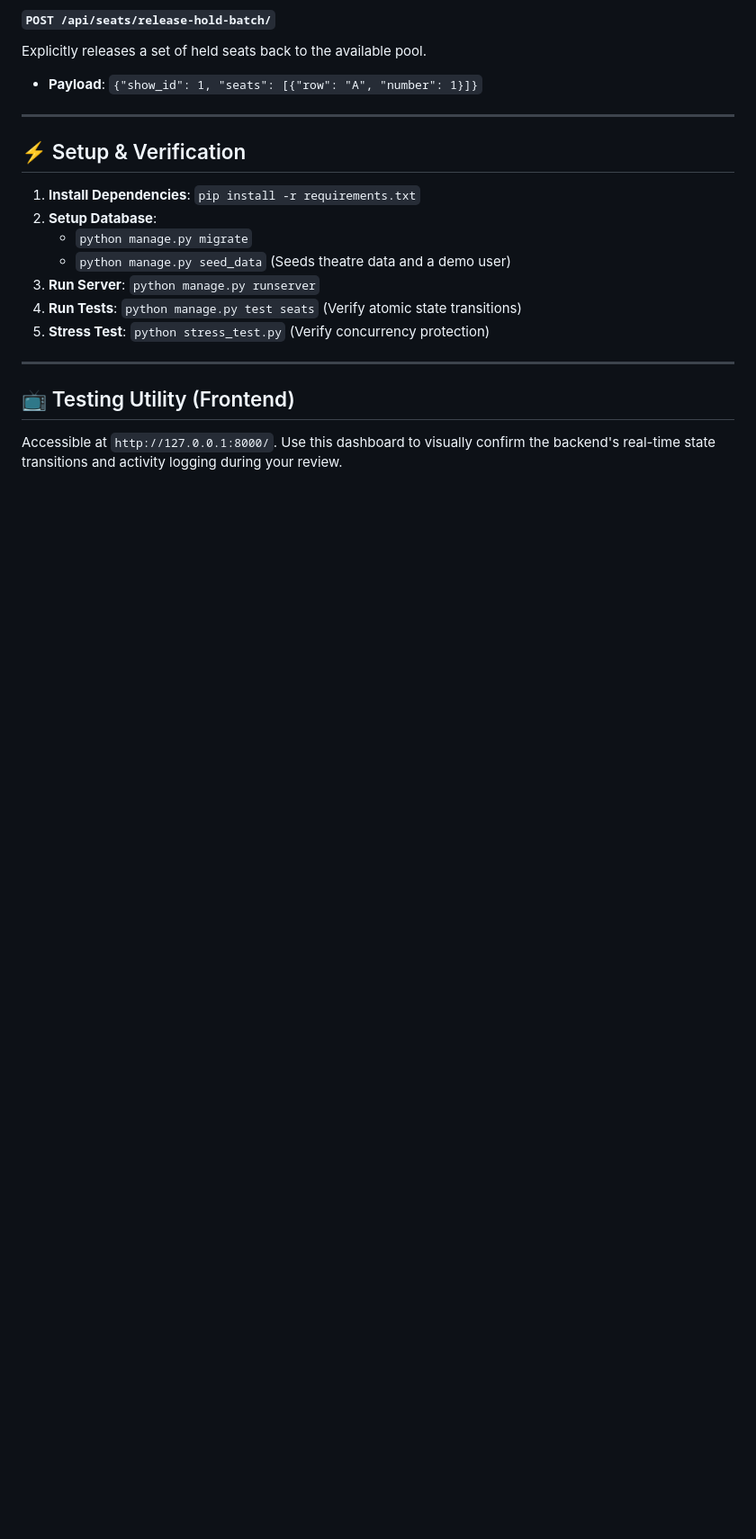
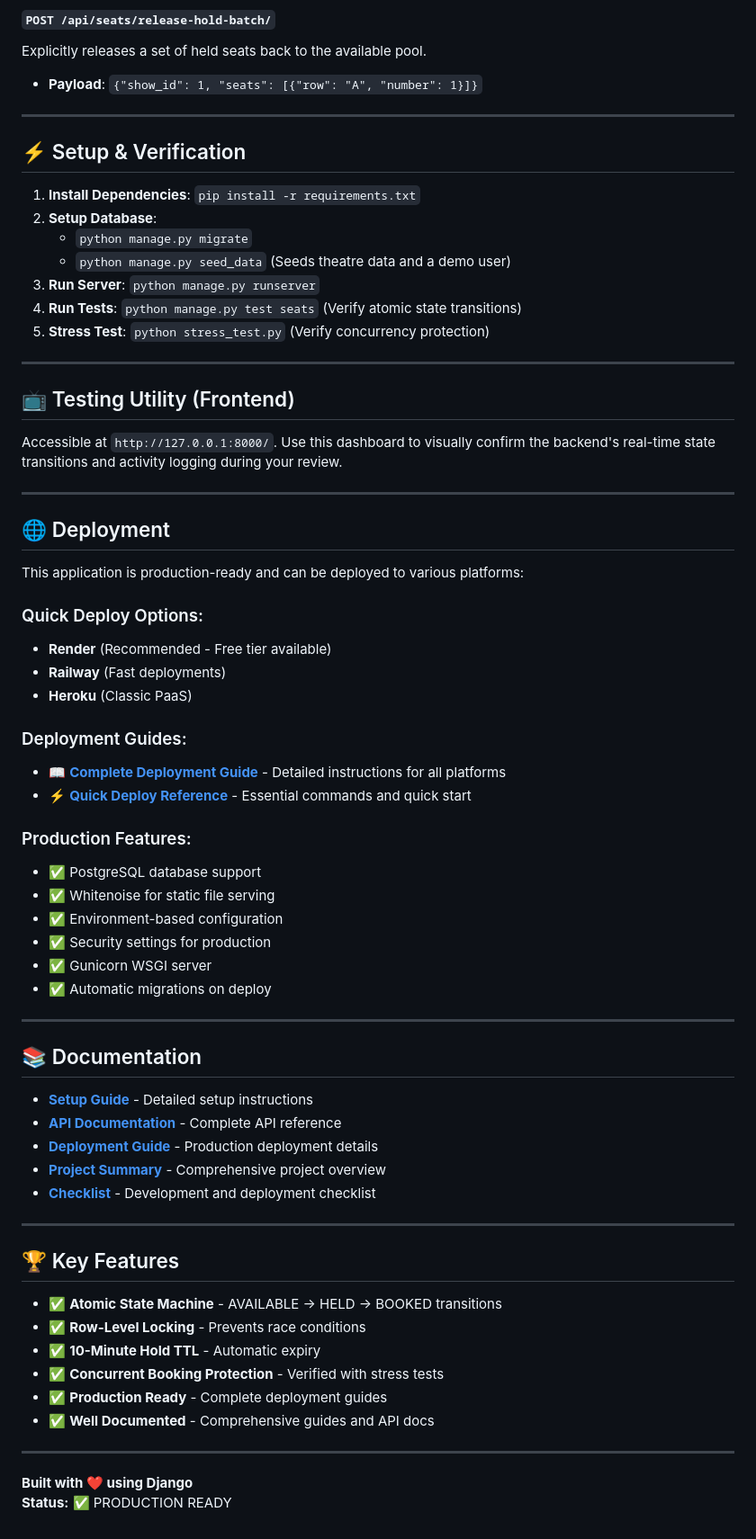
Before and after one commit to afthah-commits/seat-booking-system, a Markdown page: README.md, the part around the change. Shown at 90% size. Rendered like a GitHub page; blank space fills up the shorter version.

Commit message:
Add production deployment configuration and guides

```diff
--- a/README.md
+++ b/README.md
@@ -77,3 +77,52 @@ Explicitly releases a set of held seats back to the available pool.
 
 ## 📺 Testing Utility (Frontend)
 Accessible at `http://127.0.0.1:8000/`. Use this dashboard to visually confirm the backend's real-time state transitions and activity logging during your review.
+
+---
+
+## 🌐 Deployment
+
+This application is production-ready and can be deployed to various platforms:
+
+### Quick Deploy Options:
+- **Render** (Recommended - Free tier available)
+- **Railway** (Fast deployments)
+- **Heroku** (Classic PaaS)
+
+### Deployment Guides:
+- 📖 **[Complete Deployment Guide](GITHUB_DEPLOYMENT.md)** - Detailed instructions for all platforms
+- ⚡ **[Quick Deploy Reference](QUICK_DEPLOY.md)** - Essential commands and quick start
+
+### Production Features:
+- ✅ PostgreSQL database support
+- ✅ Whitenoise for static file serving
+- ✅ Environment-based configuration
+- ✅ Security settings for production
+- ✅ Gunicorn WSGI server
+- ✅ Automatic migrations on deploy
+
+---
+
+## 📚 Documentation
+
+- **[Setup Guide](SETUP_COMPLETE.md)** - Detailed setup instructions
+- **[API Documentation](API_DOCUMENTATION.md)** - Complete API reference
+- **[Deployment Guide](DEPLOYMENT.md)** - Production deployment details
+- **[Project Summary](PROJECT_SUMMARY.md)** - Comprehensive project overview
+- **[Checklist](CHECKLIST.md)** - Development and deployment checklist
+
+---
+
+## 🏆 Key Features
+
+- ✅ **Atomic State Machine** - AVAILABLE → HELD → BOOKED transitions
+- ✅ **Row-Level Locking** - Prevents race conditions
+- ✅ **10-Minute Hold TTL** - Automatic expiry
+- ✅ **Concurrent Booking Protection** - Verified with stress tests
+- ✅ **Production Ready** - Complete deployment guides
+- ✅ **Well Documented** - Comprehensive guides and API docs
+
+---
+
+**Built with ❤️ using Django**
+**Status:** ✅ PRODUCTION READY
```
Also changed, not shown: QUICK_DEPLOY.md (added, +189 -0 lines).
